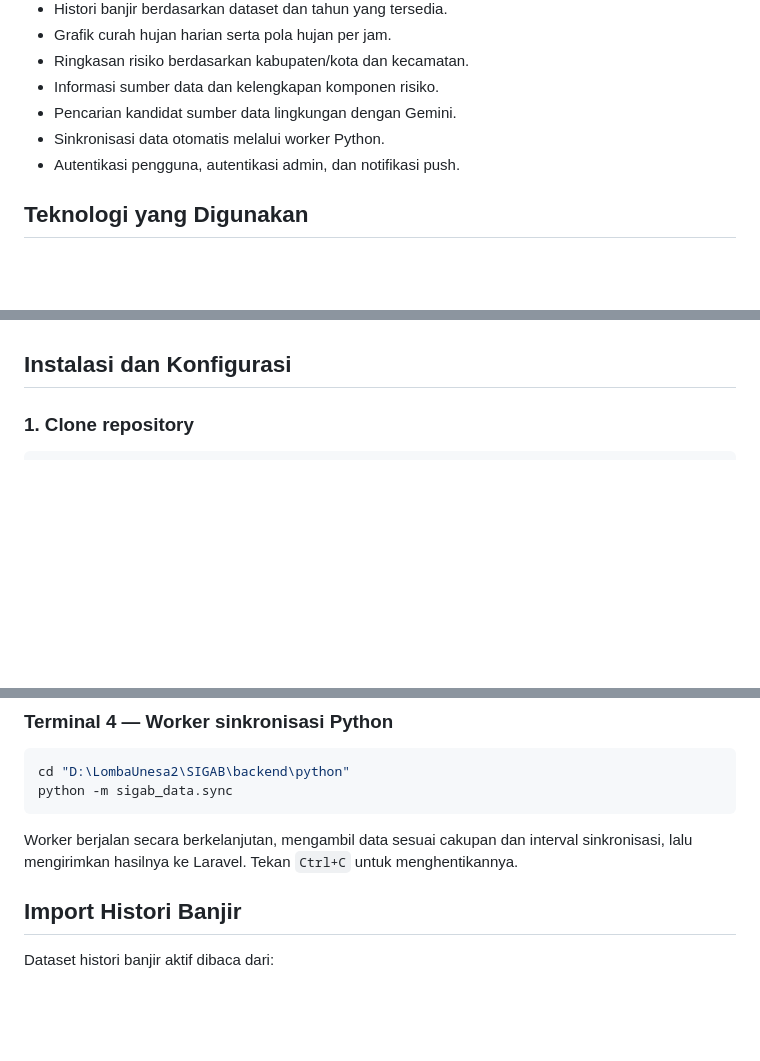
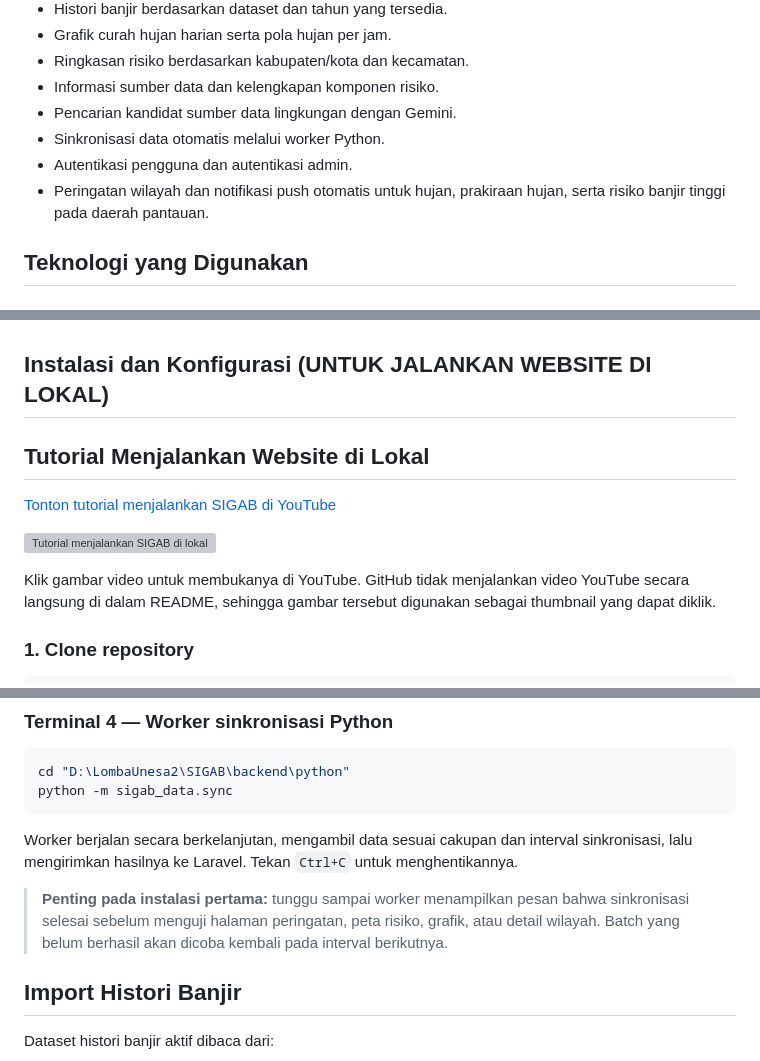
Before and after one commit to Ryan-Task/SIGAB, a Markdown page: README.md, 3 parts joined by grey strips. Drawn GitHub-style; blank space fills up the shorter version; grey boxes are pictures that could not be loaded.

```diff
--- a/README.md
+++ b/README.md
@@ -36,7 +37,9 @@
 - Informasi sumber data dan kelengkapan komponen risiko.
 - Pencarian kandidat sumber data lingkungan dengan Gemini.
 - Sinkronisasi data otomatis melalui worker Python.
-- Autentikasi pengguna, autentikasi admin, dan notifikasi push.
+- Autentikasi pengguna dan autentikasi admin.
+- Peringatan wilayah dan notifikasi push otomatis untuk hujan, prakiraan hujan,
+  serta risiko banjir tinggi pada daerah pantauan.
 
 ## Teknologi yang Digunakan
 
@@ -122,7 +125,17 @@ Alur data utama:
 - Python 3.11 atau lebih baru
 - Akses internet untuk mengambil data dari layanan eksternal
 
-## Instalasi dan Konfigurasi
+## Instalasi dan Konfigurasi (UNTUK JALANKAN WEBSITE DI LOKAL)
+
+## Tutorial Menjalankan Website di Lokal
+
+[Tonton tutorial menjalankan SIGAB di YouTube](https://youtu.be/j95hjLN4hB0?si=Rdl6zQsmpTTMQI5)
+
+[![Tutorial menjalankan SIGAB di lokal](https://img.youtube.com/vi/j95hjLN4hB0/maxresdefault.jpg)](https://youtu.be/j95hjLN4hB0?si=Rdl6zQsmpTTMQI5)
+
+Klik gambar video untuk membukanya di YouTube. GitHub tidak menjalankan video
+YouTube secara langsung di dalam README, sehingga gambar tersebut digunakan
+sebagai thumbnail yang dapat diklik.
 
 ### 1. Clone repository
 
@@ -238,6 +251,11 @@ Worker berjalan secara berkelanjutan, mengambil data sesuai cakupan dan
 interval sinkronisasi, lalu mengirimkan hasilnya ke Laravel. Tekan `Ctrl+C`
 untuk menghentikannya.
 
+> **Penting pada instalasi pertama:** tunggu sampai worker menampilkan pesan
+> bahwa sinkronisasi selesai sebelum menguji halaman peringatan, peta risiko,
+> grafik, atau detail wilayah. Batch yang belum berhasil akan dicoba kembali
+> pada interval berikutnya.
+
 ## Import Histori Banjir
 
 Dataset histori banjir aktif dibaca dari:
```
Also changed, not shown: other parts of README.md (+1 -0 lines).
